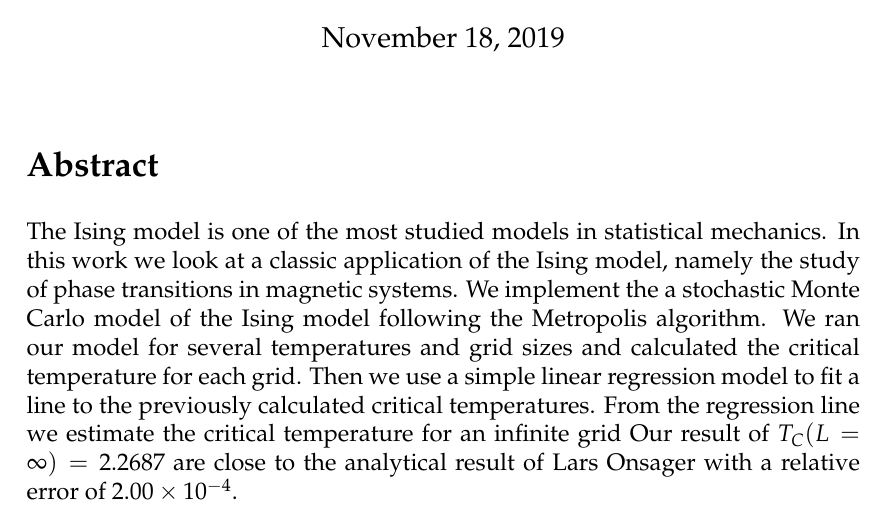
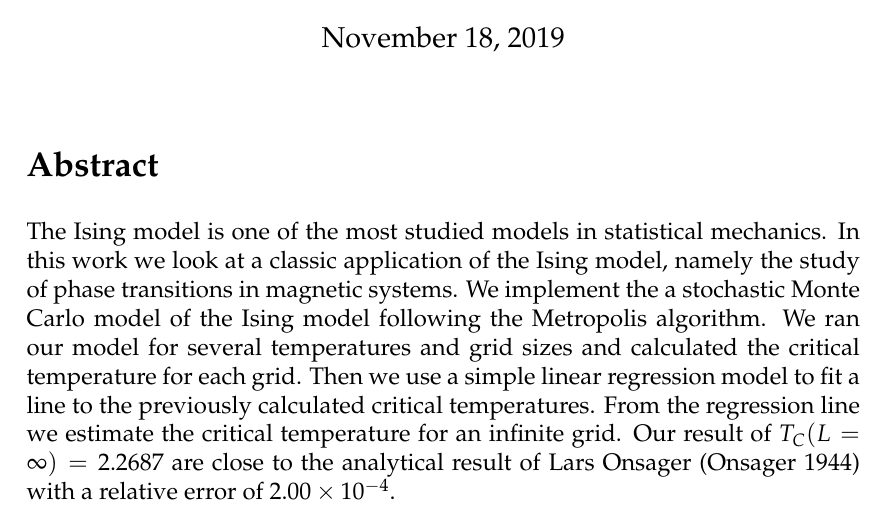
Before and after one commit to ejgal/FYS4150, a LaTeX document (Project4/latex/main.tex, which reads Project4/latex/abstract.tex): part of page 1 of 16, cut so that both start at the same text. Compiled offline with pdfLaTeX.

Commit message:
update abstract

```diff
--- a/Project4/latex/abstract.tex
+++ b/Project4/latex/abstract.tex
@@ -7,5 +7,5 @@ Metropolis algorithm. We ran our model for several temperatures and grid
 sizes and calculated the critical temperature for each grid. Then we use a
 simple linear regression model to fit a line to the previously calculated
 critical temperatures. From the regression line we estimate the critical
-temperature for an infinite grid Our result of $T_C(L=\infty)=2.2687$ are close
-to the analytical result of Lars Onsager with a relative error of \num{2.00e-4}.
+temperature for an infinite grid. Our result of $T_C(L=\infty)=2.2687$ are close
+to the analytical result of Lars Onsager \parencite{Lars1944} with a relative error of \num{2.00e-4}.
```
